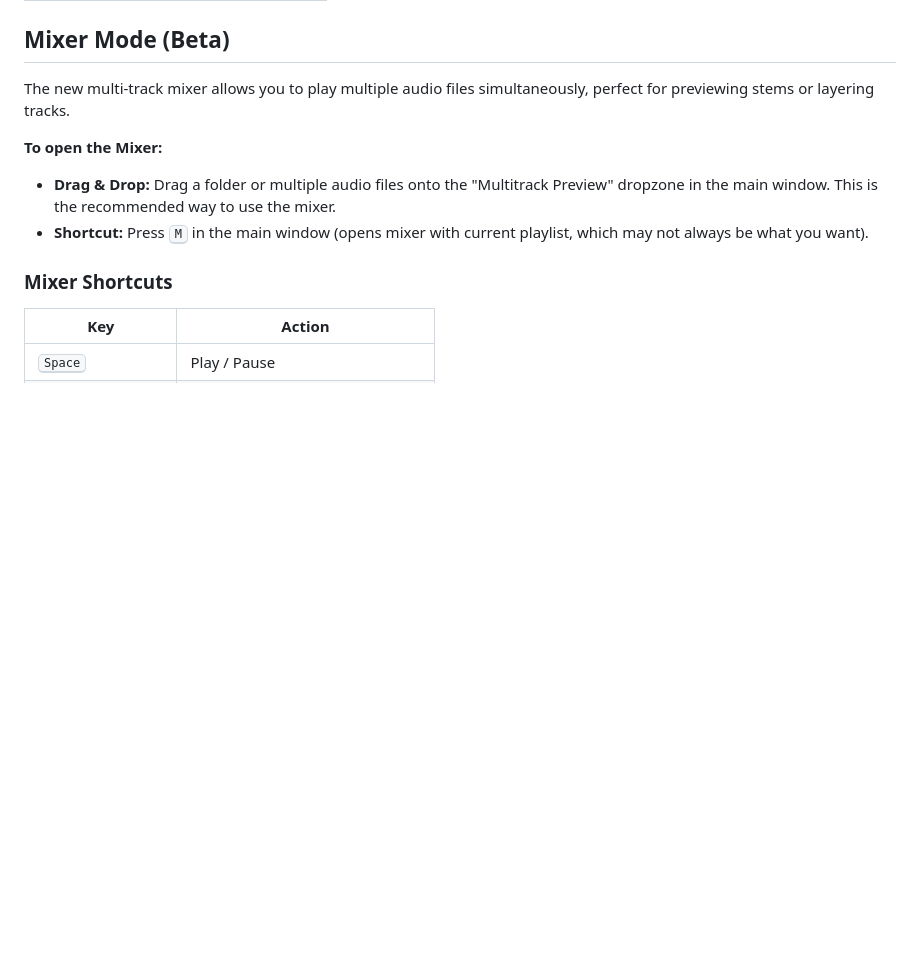
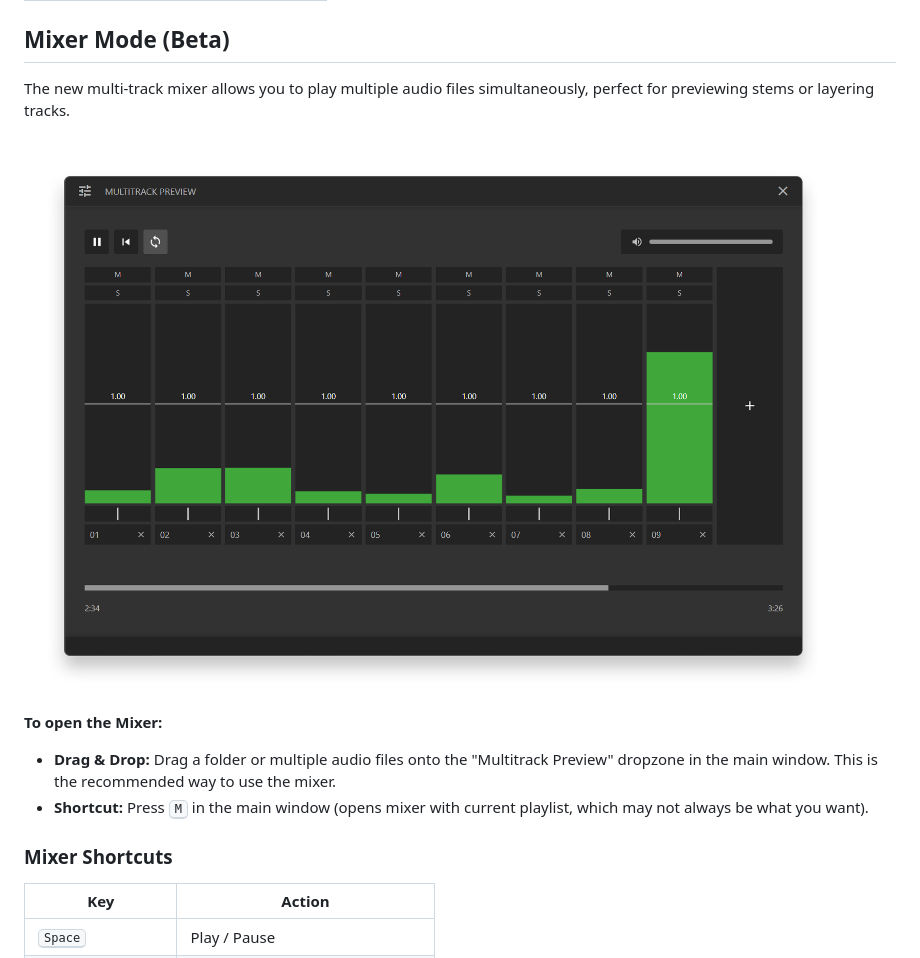
Before and after one commit to herrbasan/SoundApp, a Markdown page: README.md, the part around the change. GitHub-like rendering; pictures changed too: build/multitrack_screenshot.png (added); blank space fills up the shorter version.

Commit message:
Docs: Add Multitrack Mixer screenshot to README

```diff
--- a/README.md
+++ b/README.md
@@ -88,6 +88,8 @@ A cross-platform desktop audio player built with Electron. Beside supporting all
 
 ## Mixer Mode (Beta)
 The new multi-track mixer allows you to play multiple audio files simultaneously, perfect for previewing stems or layering tracks.
+
+![Multitrack Mixer Screenshot](https://raw.githubusercontent.com/herrbasan/SoundApp/main/build/multitrack_screenshot.png)
 
 **To open the Mixer:**
 - **Drag & Drop:** Drag a folder or multiple audio files onto the "Multitrack Preview" dropzone in the main window. This is the recommended way to use the mixer.
```
